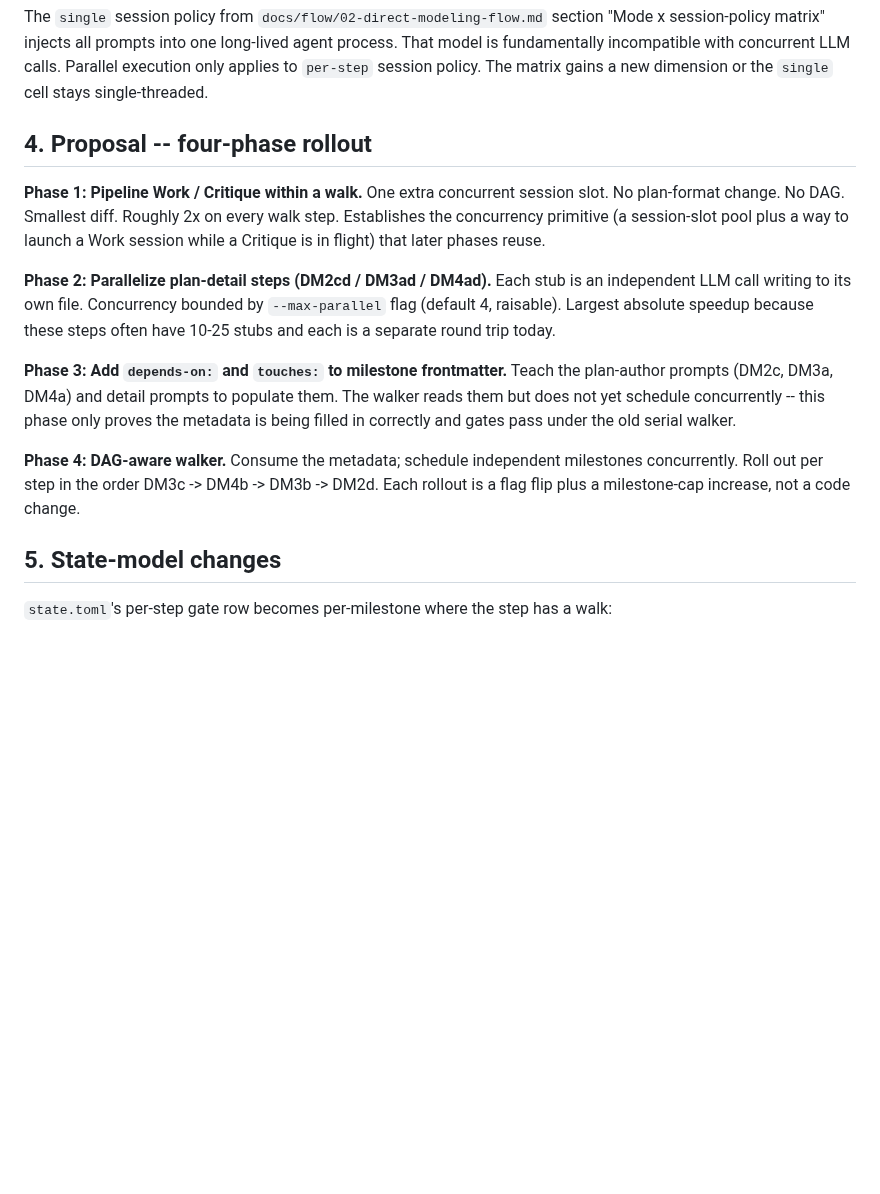
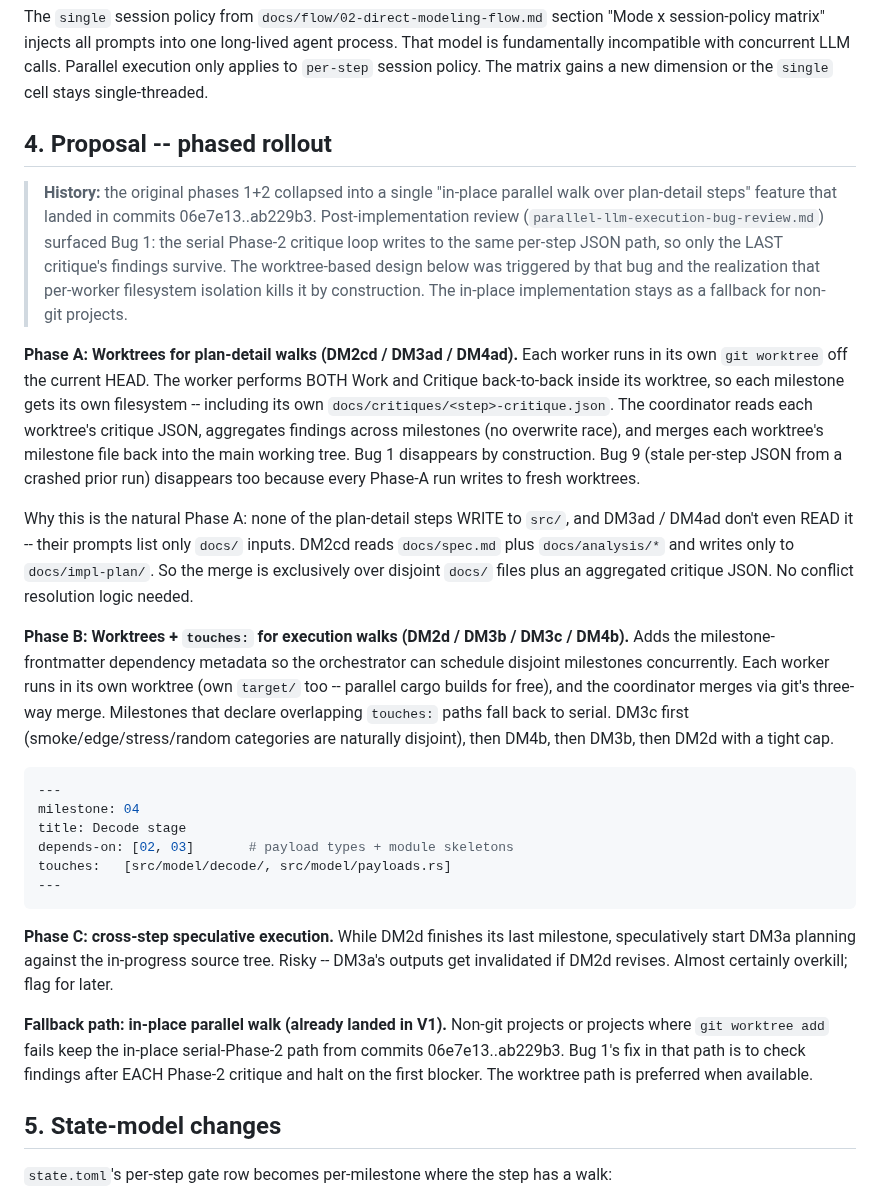
Before and after one commit to mrn-numenta/sim-flow, a Markdown page: docs/brainstorming/parallel-llm-execution.md, the part around one of its changes. GitHub-like rendering; blank space fills up the shorter version.

````diff
--- a/docs/brainstorming/parallel-llm-execution.md
+++ b/docs/brainstorming/parallel-llm-execution.md
@@ -174,31 +174,69 @@ incompatible with concurrent LLM calls. Parallel execution
 only applies to `per-step` session policy. The matrix gains a
 new dimension or the `single` cell stays single-threaded.
 
-## 4. Proposal -- four-phase rollout
+## 4. Proposal -- phased rollout
 
-**Phase 1: Pipeline Work / Critique within a walk.** One extra
-concurrent session slot. No plan-format change. No DAG. Smallest
-diff. Roughly 2x on every walk step. Establishes the concurrency
-primitive (a session-slot pool plus a way to launch a Work
-session while a Critique is in flight) that later phases reuse.
+> **History:** the original phases 1+2 collapsed into a single
+> "in-place parallel walk over plan-detail steps" feature that
+> landed in commits 06e7e13..ab229b3. Post-implementation review
+> (`parallel-llm-execution-bug-review.md`) surfaced Bug 1: the
+> serial Phase-2 critique loop writes to the same per-step JSON
+> path, so only the LAST critique's findings survive. The
+> worktree-based design below was triggered by that bug and the
+> realization that per-worker filesystem isolation kills it by
+> construction. The in-place implementation stays as a fallback
+> for non-git projects.
 
-**Phase 2: Parallelize plan-detail steps (DM2cd / DM3ad /
-DM4ad).** Each stub is an independent LLM call writing to its
-own file. Concurrency bounded by `--max-parallel` flag (default
-4, raisable). Largest absolute speedup because these steps
-often have 10-25 stubs and each is a separate round trip today.
+**Phase A: Worktrees for plan-detail walks (DM2cd / DM3ad /
+DM4ad).** Each worker runs in its own `git worktree` off the
+current HEAD. The worker performs BOTH Work and Critique
+back-to-back inside its worktree, so each milestone gets its own
+filesystem -- including its own `docs/critiques/<step>-critique.json`.
+The coordinator reads each worktree's critique JSON, aggregates
+findings across milestones (no overwrite race), and merges each
+worktree's milestone file back into the main working tree. Bug 1
+disappears by construction. Bug 9 (stale per-step JSON from a
+crashed prior run) disappears too because every Phase-A run writes
+to fresh worktrees.
 
-**Phase 3: Add `depends-on:` and `touches:` to milestone
-frontmatter.** Teach the plan-author prompts (DM2c, DM3a, DM4a)
-and detail prompts to populate them. The walker reads them but
-does not yet schedule concurrently -- this phase only proves the
-metadata is being filled in correctly and gates pass under the
-old serial walker.
+Why this is the natural Phase A: none of the plan-detail steps
+WRITE to `src/`, and DM3ad / DM4ad don't even READ it -- their
+prompts list only `docs/` inputs. DM2cd reads `docs/spec.md` plus
+`docs/analysis/*` and writes only to `docs/impl-plan/`. So the
+merge is exclusively over disjoint `docs/` files plus an
+aggregated critique JSON. No conflict resolution logic needed.
 
-**Phase 4: DAG-aware walker.** Consume the metadata; schedule
-independent milestones concurrently. Roll out per step in the
-order DM3c -> DM4b -> DM3b -> DM2d. Each rollout is a flag flip
-plus a milestone-cap increase, not a code change.
+**Phase B: Worktrees + `touches:` for execution walks (DM2d /
+DM3b / DM3c / DM4b).** Adds the milestone-frontmatter dependency
+metadata so the orchestrator can schedule disjoint milestones
+concurrently. Each worker runs in its own worktree (own
+`target/` too -- parallel cargo builds for free), and the
+coordinator merges via git's three-way merge. Milestones that
+declare overlapping `touches:` paths fall back to serial.
+DM3c first (smoke/edge/stress/random categories are naturally
+disjoint), then DM4b, then DM3b, then DM2d with a tight cap.
+
+```yaml
+---
+milestone: 04
+title: Decode stage
+depends-on: [02, 03]       # payload types + module skeletons
+touches:   [src/model/decode/, src/model/payloads.rs]
+---
+```
+
+**Phase C: cross-step speculative execution.** While DM2d
+finishes its last milestone, speculatively start DM3a planning
+against the in-progress source tree. Risky -- DM3a's outputs
+get invalidated if DM2d revises. Almost certainly overkill;
+flag for later.
+
+**Fallback path: in-place parallel walk (already landed in V1).**
+Non-git projects or projects where `git worktree add` fails
+keep the in-place serial-Phase-2 path from commits
+06e7e13..ab229b3. Bug 1's fix in that path is to check findings
+after EACH Phase-2 critique and halt on the first blocker. The
+worktree path is preferred when available.
 
 ## 5. State-model changes
 
````
Also changed, not shown: other parts of docs/brainstorming/parallel-llm-execution.md (+103 -46 lines).
